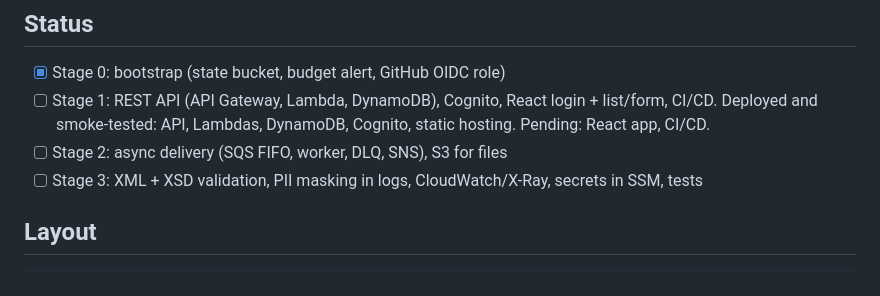
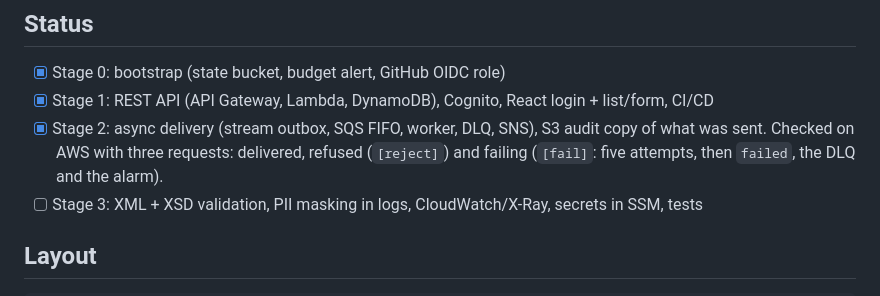
Before and after one commit to Shlykoff/aws-starter, a Markdown page: README.md, the part around the change. Drawn GitHub-style.

Commit message:
Mark stages 1 and 2 as done in the README (#14)
## What and why

The README status still showed stage 1 as open and stage 2 as planned.
Both are deployed and checked.

## How it was checked

Stage 2 on AWS (2026-09-20), with three synthetic requests, one partner
each: delivered (`sent` within seconds, audit copy in S3), refused
(`[reject]`, `rejected` at once, no retry) and failing (`[fail]`: five
attempts 120 s apart, `failed` after about 8 minutes, the message in the
DLQ, the DLQ alarm in `ALARM`). An anonymous call to the partner
stand-in gets 403. The test data was removed afterwards.

## Infrastructure and cost

None. The merge runs the deploy, which is expected to report no changes.

## Checklist

- [x] Docs updated if behaviour or the API changed (this is the docs
change)
- [x] No secrets, account IDs or personal data in the diff

```diff
--- a/README.md
+++ b/README.md
@@ -14,10 +14,10 @@ All data is fake. The domain is deliberately neutral.
 ## Status
 
 - [x] Stage 0: bootstrap (state bucket, budget alert, GitHub OIDC role)
-- [ ] Stage 1: REST API (API Gateway, Lambda, DynamoDB), Cognito, React login + list/form, CI/CD.
-  Deployed and smoke-tested: API, Lambdas, DynamoDB, Cognito, static hosting. Pending:
-  React app, CI/CD.
-- [ ] Stage 2: async delivery (SQS FIFO, worker, DLQ, SNS), S3 for files
+- [x] Stage 1: REST API (API Gateway, Lambda, DynamoDB), Cognito, React login + list/form, CI/CD
+- [x] Stage 2: async delivery (stream outbox, SQS FIFO, worker, DLQ, SNS), S3 audit copy of
+  what was sent. Checked on AWS with three requests: delivered, refused (`[reject]`) and
+  failing (`[fail]`: five attempts, then `failed`, the DLQ and the alarm).
 - [ ] Stage 3: XML + XSD validation, PII masking in logs, CloudWatch/X-Ray, secrets in SSM, tests
 
 ## Layout
```
